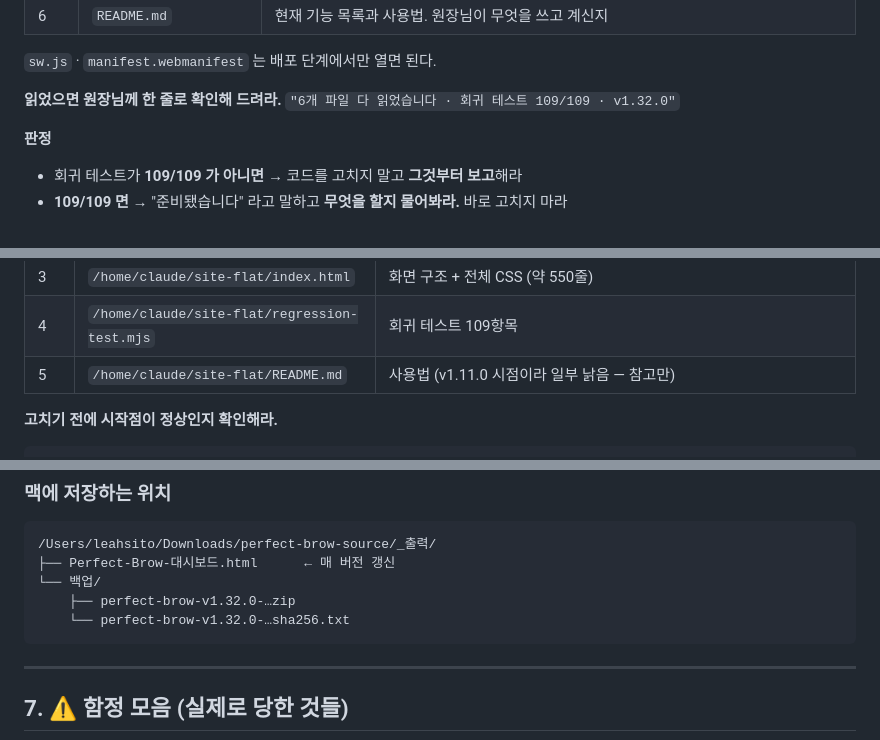
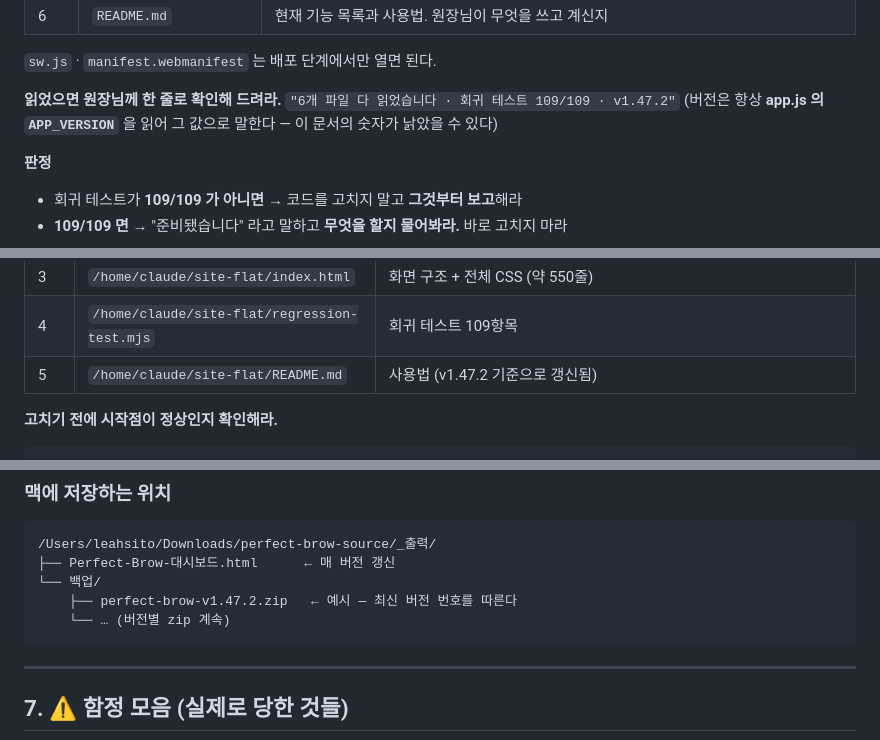
Before and after one commit to leahkshop/perfect-brow, a Markdown page: 클로드-시작-명령서.md, 3 parts joined by grey strips. GitHub-like rendering.

````diff
--- a/클로드-시작-명령서.md
+++ b/클로드-시작-명령서.md
@@ -70,7 +70,8 @@ PB_CHROME=/opt/pw-browsers/chromium-1194/chrome-linux/chrome node regression-tes
 `sw.js` · `manifest.webmanifest` 는 배포 단계에서만 열면 된다.
 
 **읽었으면 원장님께 한 줄로 확인해 드려라.**
-`"6개 파일 다 읽었습니다 · 회귀 테스트 109/109 · v1.32.0"`
+`"6개 파일 다 읽었습니다 · 회귀 테스트 109/109 · v1.47.2"`
+(버전은 항상 **app.js 의 `APP_VERSION`** 을 읽어 그 값으로 말한다 — 이 문서의 숫자가 낡았을 수 있다)
 
 **판정**
 
@@ -147,7 +148,7 @@ git clone --depth 1 https://github.com/leahkshop/perfect-brow.git /home/claude/s
 | 2 | `/home/claude/site-flat/app.js` | 전 로직 (약 1,900줄) |
 | 3 | `/home/claude/site-flat/index.html` | 화면 구조 + 전체 CSS (약 550줄) |
 | 4 | `/home/claude/site-flat/regression-test.mjs` | 회귀 테스트 109항목 |
-| 5 | `/home/claude/site-flat/README.md` | 사용법 (v1.11.0 시점이라 일부 낡음 — 참고만) |
+| 5 | `/home/claude/site-flat/README.md` | 사용법 (v1.47.2 기준으로 갱신됨) |
 
 **고치기 전에 시작점이 정상인지 확인해라.**
 
@@ -325,8 +326,8 @@ PB_CHROME=/opt/pw-browsers/chromium-1194/chrome-linux/chrome node regression-tes
 /Users/leahsito/Downloads/perfect-brow-source/_출력/
 ├── Perfect-Brow-대시보드.html      ← 매 버전 갱신
 └── 백업/
-    ├── perfect-brow-v1.32.0-…zip
-    └── perfect-brow-v1.32.0-…sha256.txt
+    ├── perfect-brow-v1.47.2.zip   ← 예시 — 최신 버전 번호를 따른다
+    └── … (버전별 zip 계속)
 ```
 
 ---
````
Also changed, not shown: other parts of 클로드-시작-명령서.md (+2 -2 lines), BASELINE.md (+1 -1 lines), README.md (+6 -1 lines).
